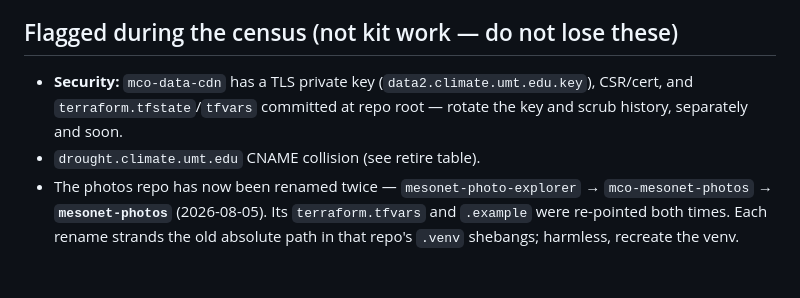
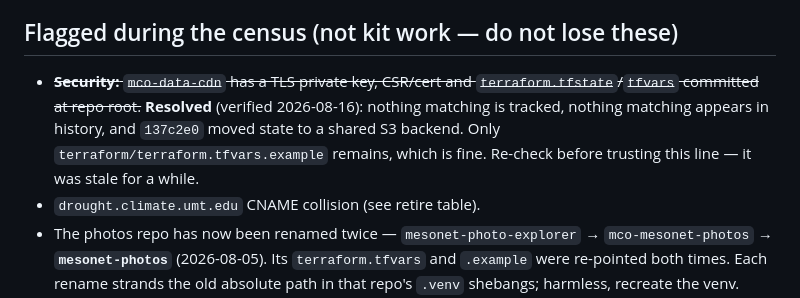
Before and after one commit to mt-climate-office/mco-web-style, a Markdown page: CONSUMERS.md, the part around the change. Rendered like a GitHub page; blank space fills up the shorter version.

Commit message:
CONSUMERS: clear the resolved mco-data-cdn secrets flag
Verified 2026-08-16: no key/cert/tfstate is tracked, none appears in history,
and 137c2e0 moved state to a shared S3 backend. Struck rather than deleted so
the next reader can see it was checked, not forgotten.

Co-Authored-By: Claude Opus 5 (1M context) <noreply@anthropic.com>

```diff
--- a/CONSUMERS.md
+++ b/CONSUMERS.md
@@ -106,9 +106,12 @@ quick reference it links back to.
 
 ## Flagged during the census (not kit work — do not lose these)
 
-- **Security:** `mco-data-cdn` has a TLS private key (`data2.climate.umt.edu.key`),
-  CSR/cert, and `terraform.tfstate`/`tfvars` committed at repo root — rotate the
-  key and scrub history, separately and soon.
+- ~~**Security:** `mco-data-cdn` has a TLS private key, CSR/cert and
+  `terraform.tfstate`/`tfvars` committed at repo root.~~ **Resolved** (verified
+  2026-08-16): nothing matching is tracked, nothing matching appears in history,
+  and `137c2e0` moved state to a shared S3 backend. Only
+  `terraform/terraform.tfvars.example` remains, which is fine. Re-check before
+  trusting this line — it was stale for a while.
 - `drought.climate.umt.edu` CNAME collision (see retire table).
 - The photos repo has now been renamed twice — `mesonet-photo-explorer` →
   `mco-mesonet-photos` → **`mesonet-photos`** (2026-08-05). Its `terraform.tfvars`
```
